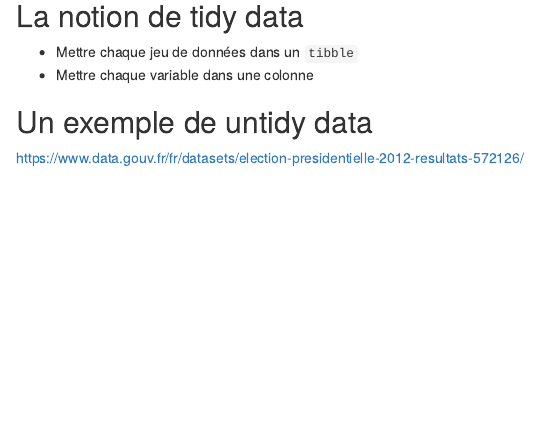
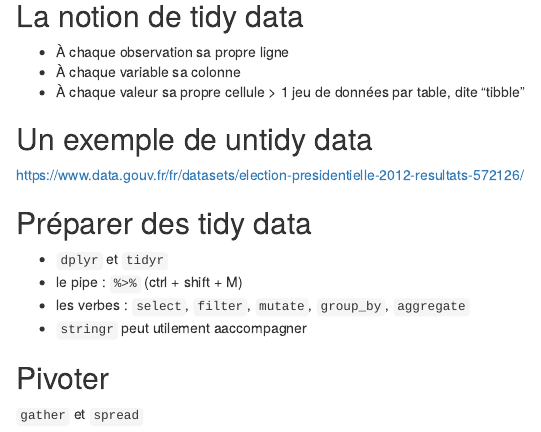
Before and after one commit to datactivist/formation_CLEO, an R Markdown document (jour1.Rmd): the page in a window 1100 px wide, from 3980 px down. Rendered offline with R 4.5, knitr and Pandoc, with nearby package versions; drawn as R Markdown's standard HTML page in place of the format the file asks for; some code elsewhere in the file could not run offline.

Commit message:
avancée

````diff
--- a/jour1.Rmd
+++ b/jour1.Rmd
@@ -186,9 +186,26 @@ knitr::include_graphics("./img/tidy-1.png")
 
 ## La notion de tidy data
 
-- Mettre chaque jeu de données dans un `tibble`
-- Mettre chaque variable dans une colonne
+- À chaque observation sa propre ligne
+- À chaque variable sa colonne
+- À chaque valeur sa propre cellule > 1 jeu de données par table, dite “tibble”
+
 
 ## Un exemple de untidy data
 
 https://www.data.gouv.fr/fr/datasets/election-presidentielle-2012-resultats-572126/
+
+## Préparer des tidy data
+
+- `dplyr` et `tidyr`
+- le pipe : `%>%` (ctrl + shift + M)
+- les verbes : `select`, `filter`, `mutate`, `group_by`, `aggregate`
+- `stringr` peut utilement aaccompagner
+
+## Pivoter
+
+`gather` et `spread`
+
+```{r, echo = FALSE, out.width='90%', fig.align='center'}
+knitr::include_graphics("http://r4ds.had.co.nz/images/tidy-9.png")
+```
````
